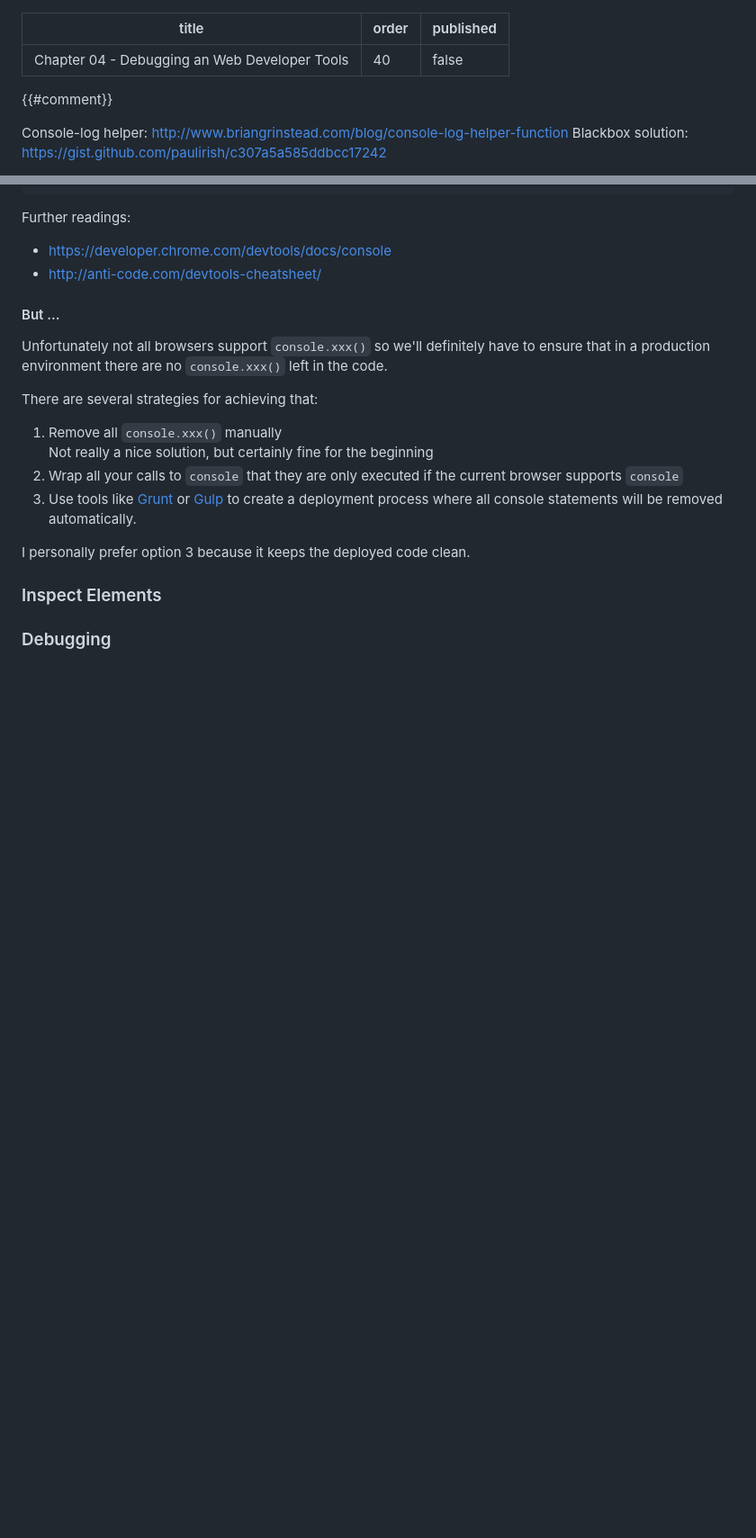
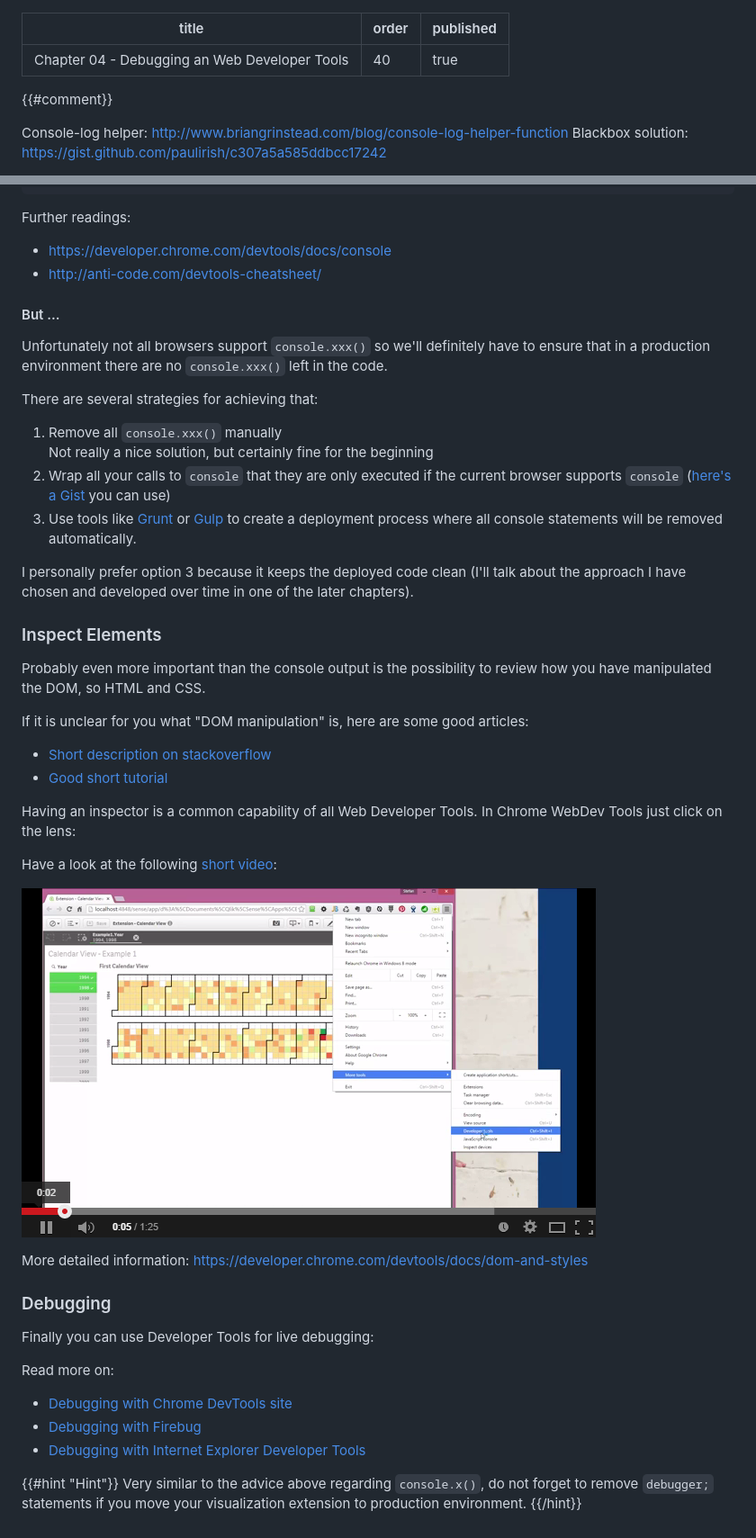
Before and after one commit to stefanwalther/qliksense-extension-tutorial, a Markdown page: docs/04-Debugging-and-Web-Developer-Tools.md, 2 parts joined by grey strips. Shown: that part at 90% size. Rendered like a GitHub page; pictures changed too: docs/images/04/04_ChromeWebDevTools_Inspect_Change_Elements.png (added); blank space fills up the shorter version.

Commit message:
Chapter 04

````diff
--- a/docs/04-Debugging-and-Web-Developer-Tools.md
+++ b/docs/04-Debugging-and-Web-Developer-Tools.md
@@ -1,7 +1,7 @@
 ---
 title: "Chapter 04 - Debugging an Web Developer Tools"
 order: 40
-published: false
+published: true
 ---
 
 {{#comment}}
@@ -96,12 +96,37 @@ There are several strategies for achieving that:
 
 1. Remove all ```console.xxx()``` manually
 Not really a nice solution, but certainly fine for the beginning
-2. Wrap all your calls to `console` that they are only executed if the current browser supports `console`
+2. Wrap all your calls to `console` that they are only executed if the current browser supports `console` ([here's a Gist](https://gist.github.com/stefanwalther/1b5ba150815e3f9a1bcb) you can use)
 3. Use tools like [Grunt](http://gruntjs.com/) or [Gulp](http://gulpjs.com/) to create a deployment process where all console statements will be removed automatically.
 
-I personally prefer option 3 because it keeps the deployed code clean.
+I personally prefer option 3 because it keeps the deployed code clean (I'll talk about the approach I have chosen and developed over time in one of the later chapters).
 
 
 ### Inspect Elements
+Probably even more important than the console output is the possibility to review how you have manipulated the DOM, so HTML and CSS.
+
+If it is unclear for you what "DOM manipulation" is, here are some good articles:
+
+* [Short description on stackoverflow](http://stackoverflow.com/questions/3934826/what-do-people-mean-when-they-say-dom-manipulation)
+* [Good short tutorial](https://dom-tutorials.appspot.com/static/2.html)
+
+Having an inspector is a common capability of all Web Developer Tools. In Chrome WebDev Tools just click on the lens:
+
+Have a look at the following [short video](https://www.youtube.com/watch?v=GHaneFM0QXU):
+
+[![](images/04/04_ChromeWebDevTools_Inspect_Change_Elements.png)](https://www.youtube.com/watch?v=GHaneFM0QXU)
+
+More detailed information: https://developer.chrome.com/devtools/docs/dom-and-styles
 
 ### Debugging
+Finally you can use Developer Tools for live debugging:
+
+Read more on:
+
+* [Debugging with Chrome DevTools site](https://developer.chrome.com/devtools/docs/javascript-debugging)
+* [Debugging with Firebug](http://www.developerfusion.com/article/139949/debugging-javascript-with-firebug/)
+* [Debugging with Internet Explorer Developer Tools](https://msdn.microsoft.com/en-us/library/ie/gg589507%28v=vs.85%29.aspx)
+
+{{#hint "Hint"}}
+Very similar to the advice above regarding `console.x()`, do not forget to remove `debugger;` statements if you move your visualization extension to production environment.
+{{/hint}}
````
Also changed, not shown: other parts of docs/04-Debugging-and-Web-Developer-Tools.md (+1 -1 lines), README.md (+1 -1 lines), docs/images/04/04_Chromes_Web_DevTools.png (added), docs/images/04/04_Console_Sample.png (added), docs/images/04/04_DevTools_in_QlikSenseDesktop.png (added), tutorial/images/04/04_ChromeWebDevTools_Inspect_Change_Elements.png (added), 1 other file.
